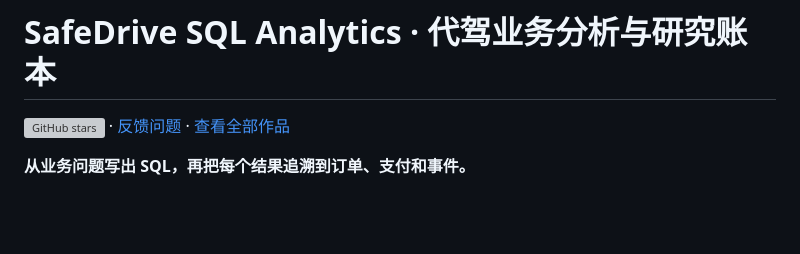
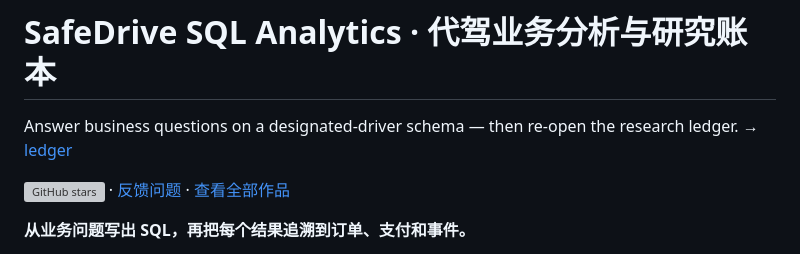
Before and after one commit to Eric-Cqc/safedrive-sql-analytics, a Markdown page: README.md, the part around the change. Drawn GitHub-style; blank space fills up the shorter version; grey boxes are pictures that could not be loaded.

Commit message:
docs: add inspectable outcome line under title

```diff
--- a/README.md
+++ b/README.md
@@ -1,4 +1,6 @@
 # SafeDrive SQL Analytics · 代驾业务分析与研究账本
+Answer business questions on a designated-driver schema — then re-open the research ledger. → [ledger](https://eric-cqc.github.io/safedrive-sql-analytics/research-ledger/web/reader.html)
+
 
 [![GitHub stars](https://img.shields.io/github/stars/Eric-Cqc/safedrive-sql-analytics?style=flat)](https://github.com/Eric-Cqc/safedrive-sql-analytics/stargazers) · [反馈问题](https://github.com/Eric-Cqc/safedrive-sql-analytics/issues/new/choose) · [查看全部作品](https://github.com/Eric-Cqc)
 
```
